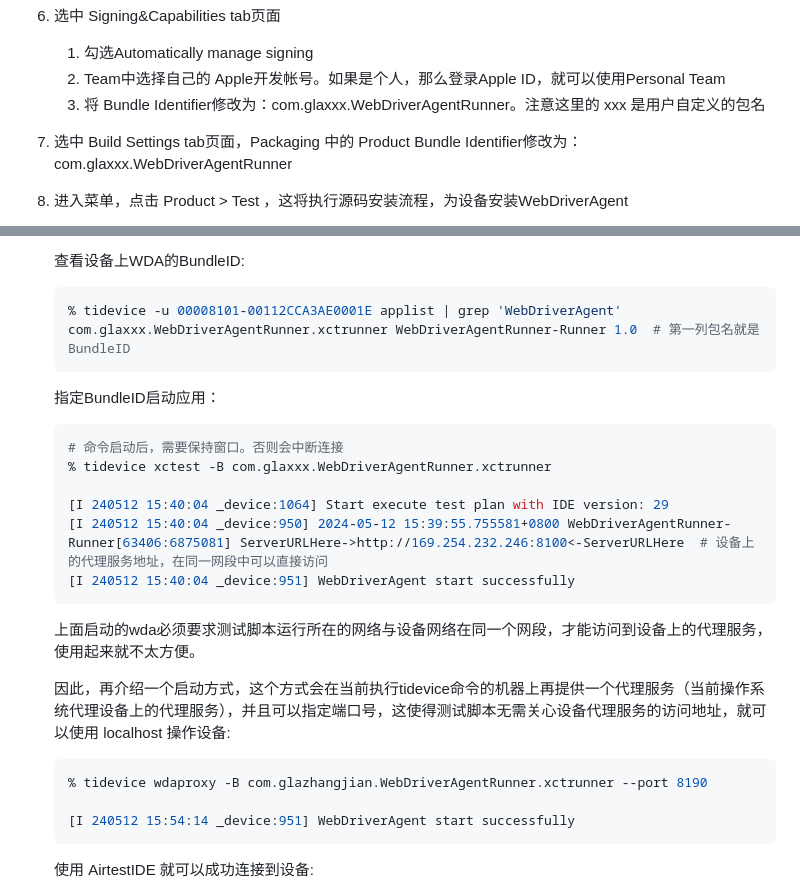
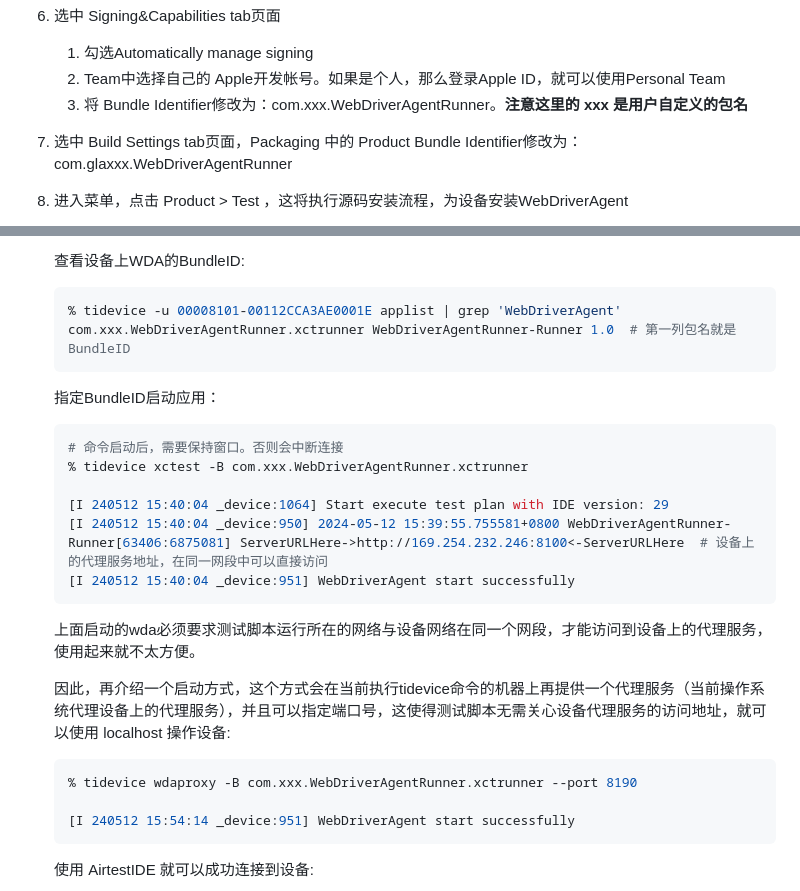
Before and after one commit to zhangjian-ai/UiAutoTest, a Markdown page: readme.md, 2 parts joined by grey strips. Rendered like a GitHub page.

Commit message:
continue

````diff
--- a/readme.md
+++ b/readme.md
@@ -440,7 +440,7 @@ select.first_selected_option() # 选择第一个option选项；
 
    1. 勾选Automatically manage signing
    2. Team中选择自己的 Apple开发帐号。如果是个人，那么登录Apple ID，就可以使用Personal Team
-   3. 将 Bundle Identifier修改为：com.glaxxx.WebDriverAgentRunner。注意这里的 xxx 是用户自定义的包名
+   3. 将 Bundle Identifier修改为：com.xxx.WebDriverAgentRunner。**注意这里的 xxx 是用户自定义的包名**
 
 7. 选中 Build Settings tab页面，Packaging 中的 Product Bundle Identifier修改为：com.glaxxx.WebDriverAgentRunner
 
@@ -537,14 +537,14 @@ select.first_selected_option() # 选择第一个option选项；
 
   ```shell
   % tidevice -u 00008101-00112CCA3AE0001E applist | grep 'WebDriverAgent'
-  com.glaxxx.WebDriverAgentRunner.xctrunner WebDriverAgentRunner-Runner 1.0  # 第一列包名就是 BundleID
+  com.xxx.WebDriverAgentRunner.xctrunner WebDriverAgentRunner-Runner 1.0  # 第一列包名就是 BundleID
   ```
 
   指定BundleID启动应用：
 
   ```shell
   # 命令启动后，需要保持窗口。否则会中断连接
-  % tidevice xctest -B com.glaxxx.WebDriverAgentRunner.xctrunner
+  % tidevice xctest -B com.xxx.WebDriverAgentRunner.xctrunner
 
   [I 240512 15:40:04 _device:1064] Start execute test plan with IDE version: 29
   [I 240512 15:40:04 _device:950] 2024-05-12 15:39:55.755581+0800 WebDriverAgentRunner-Runner[63406:6875081] ServerURLHere->http://169.254.232.246:8100<-ServerURLHere  # 设备上的代理服务地址，在同一网段中可以直接访问
@@ -556,7 +556,7 @@ select.first_selected_option() # 选择第一个option选项；
   因此，再介绍一个启动方式，这个方式会在当前执行tidevice命令的机器上再提供一个代理服务（当前操作系统代理设备上的代理服务），并且可以指定端口号，这使得测试脚本无需关心设备代理服务的访问地址，就可以使用 localhost 操作设备:
 
   ```shell
-  % tidevice wdaproxy -B com.glazhangjian.WebDriverAgentRunner.xctrunner --port 8190
+  % tidevice wdaproxy -B com.xxx.WebDriverAgentRunner.xctrunner --port 8190
 
   [I 240512 15:54:14 _device:951] WebDriverAgent start successfully
   ```
````
